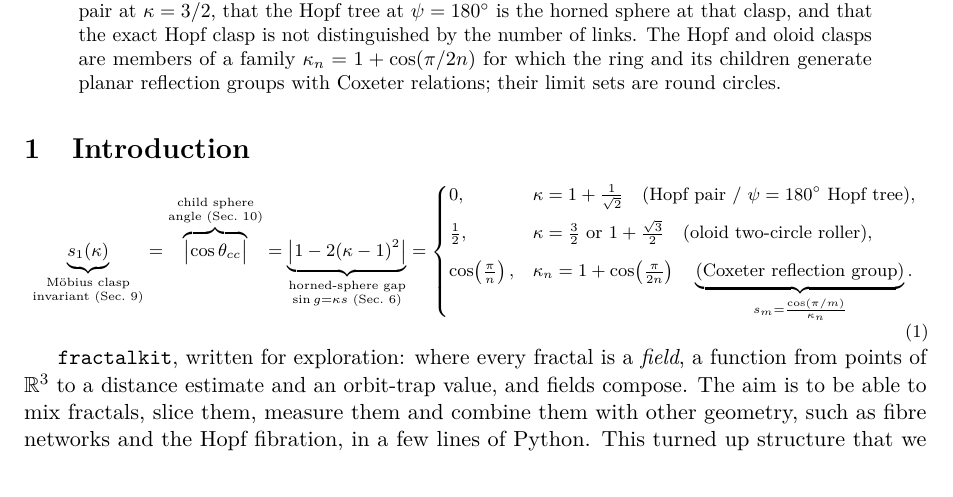
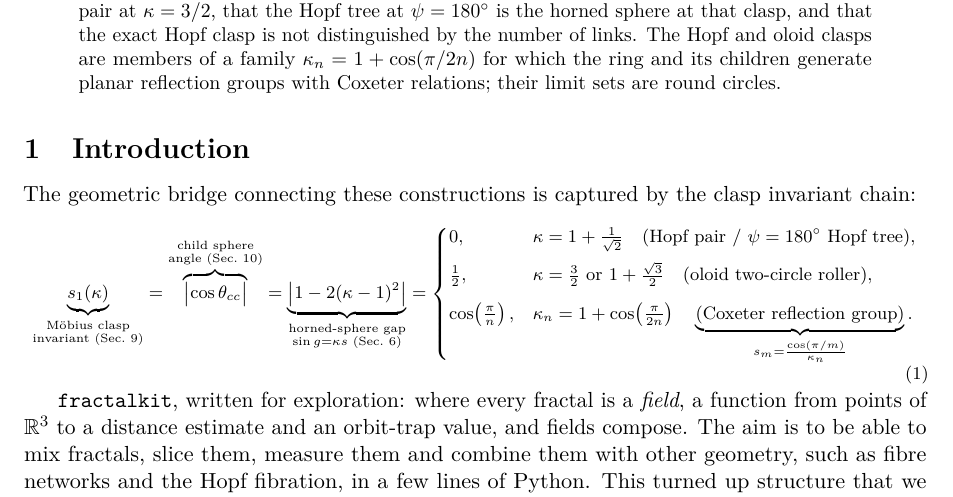
Before and after one commit to bhoult/ray, a LaTeX paper (paper/fractalkit.tex): part of page 1 of 20, cut so that both start at the same text. Compiled offline with pdfLaTeX.

Commit message:
From Horned Spheres to Hopf Trees -v3

```diff
--- a/paper/fractalkit.tex
+++ b/paper/fractalkit.tex
@@ -53,7 +53,7 @@ that the Hopf tree at $\psi=180^\circ$ is the horned sphere at that clasp, and t
 \end{abstract}
 
 \section{Introduction}
-
+The geometric bridge connecting these constructions is captured by the clasp invariant chain:
 \begin{footnotesize}
 \begin{equation}
 \underbrace{s_1(\kappa)}_{\substack{\text{M\"obius clasp}\\\text{invariant (Sec.~9)}}}
```
